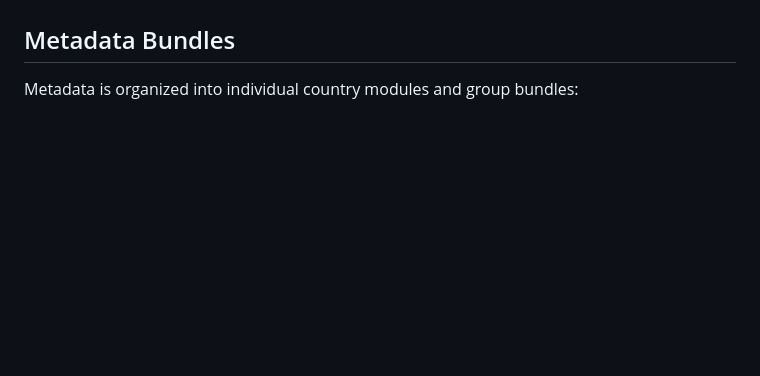
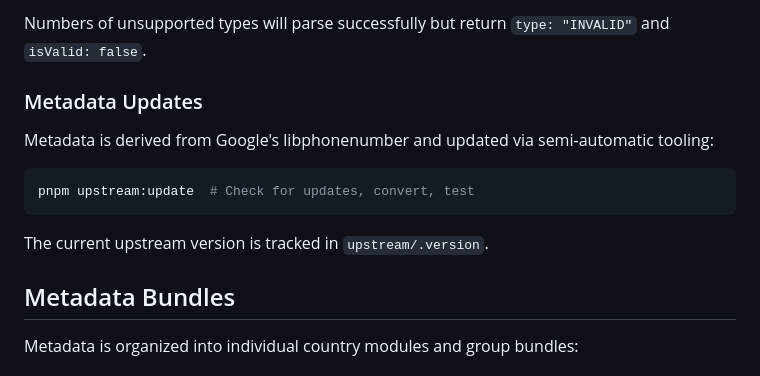
Before and after one commit to sebastian-software/ts-phonenumber, a Markdown page: README.md, the part around one of its changes. GitHub-like rendering; blank space fills up the shorter version.

````diff
--- a/README.md
+++ b/README.md
@@ -138,3 +181,15 @@ All other types (toll-free, premium rate, shared cost, etc.) are treated as **IN
+Numbers of unsupported types will parse successfully but return `type: "INVALID"` and `isValid: false`.
+
+### Metadata Updates
+
+Metadata is derived from Google's libphonenumber and updated via semi-automatic tooling:
+
+```bash
+pnpm upstream:update  # Check for updates, convert, test
+```
+
+The current upstream version is tracked in `upstream/.version`.
+
 ## Metadata Bundles
 
 Metadata is organized into individual country modules and group bundles:
````
Also changed, not shown: other parts of README.md (+43 -0 lines).
